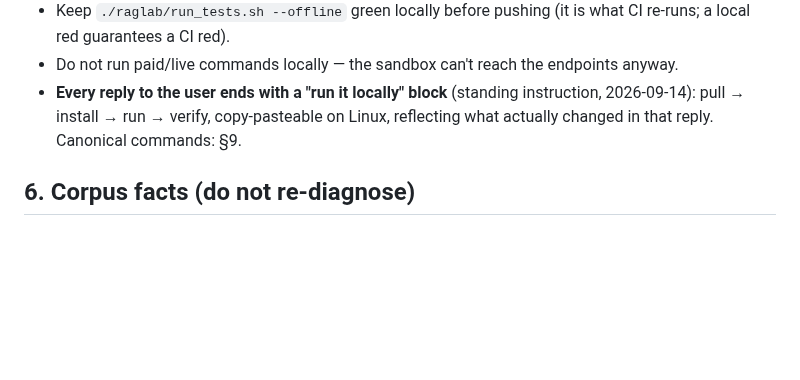
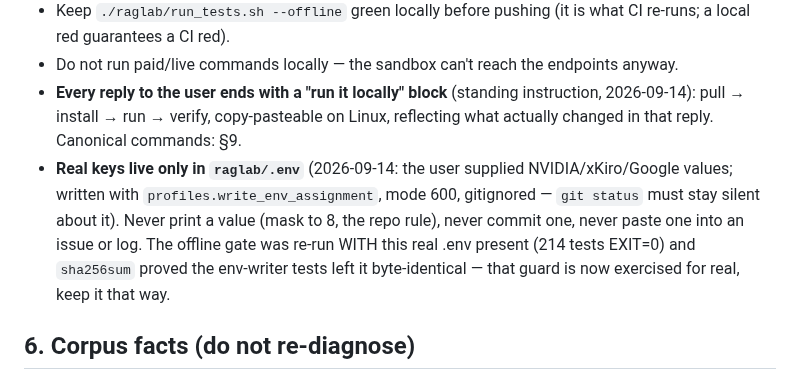
Before and after one commit to seif-bkh/RAGLab, a Markdown page: AGENTS.md, the part around the change. Drawn GitHub-style; blank space fills up the shorter version.

Commit message:
AGENTS.md: real keys live only in raglab/.env (never printed, never committed)
The user supplied NVIDIA/xKiro/Google key values on 2026-09-14. They were written
with profiles.write_env_assignment (mode 600, gitignored, "# added by app.py"
lines) and the offline gate was re-run WITH that real .env present: 214 tests
EXIT=0, and sha256sum proved the env-writer tests left the file byte-identical
(the test that guards the developer's real .env is now exercised for real).

Records the standing rule for future sessions: mask to 8 characters, never print
or commit a value, never paste one into a log or issue.

Co-authored-by: arena-agent <297053741+arena-agent@users.noreply.github.com>

```diff
--- a/AGENTS.md
+++ b/AGENTS.md
@@ -229,6 +229,13 @@ Channels that WORK (use in this order):
 - **Every reply to the user ends with a "run it locally" block** (standing
   instruction, 2026-09-14): pull → install → run → verify, copy-pasteable on Linux,
   reflecting what actually changed in that reply. Canonical commands: §9.
+- **Real keys live only in `raglab/.env`** (2026-09-14: the user supplied
+  NVIDIA/xKiro/Google values; written with `profiles.write_env_assignment`, mode
+  600, gitignored — `git status` must stay silent about it). Never print a value
+  (mask to 8, the repo rule), never commit one, never paste one into an issue or
+  log. The offline gate was re-run WITH this real .env present (214 tests EXIT=0)
+  and `sha256sum` proved the env-writer tests left it byte-identical — that guard
+  is now exercised for real, keep it that way.
 
 ## 6. Corpus facts (do not re-diagnose)
 
```
